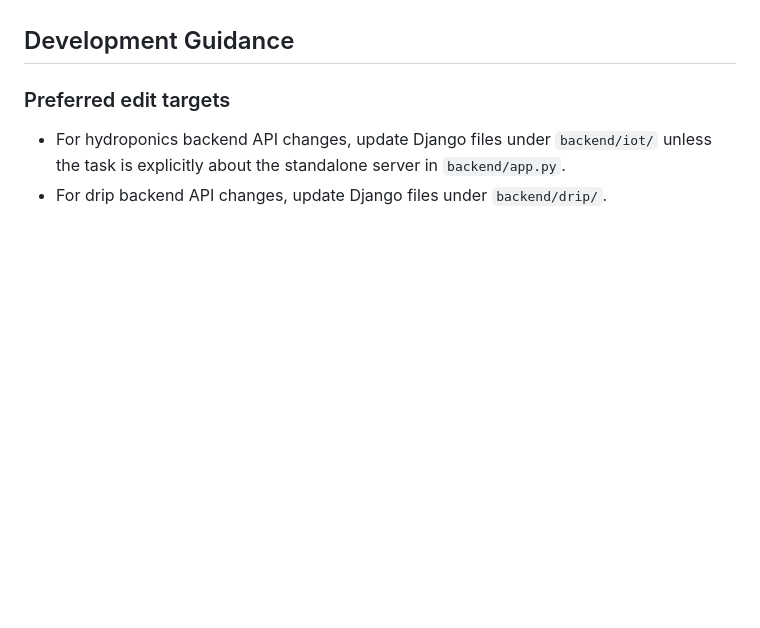
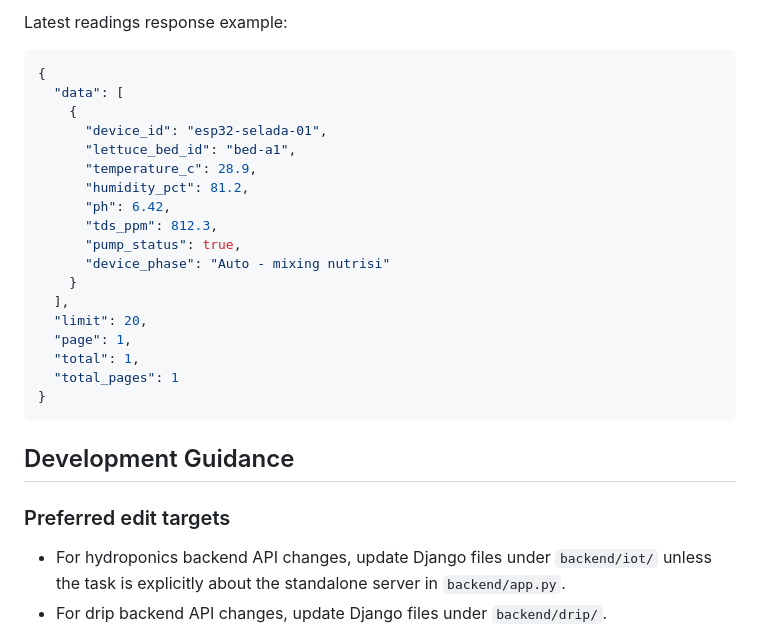
Before and after one commit to AlvinSetyaPranata/hydrigo, a Markdown page: AGENT.md, the part around one of its changes. GitHub-like rendering; blank space fills up the shorter version.

````diff
--- a/AGENT.md
+++ b/AGENT.md
@@ -262,3 +397,26 @@ Default frontend behavior:
+Latest readings response example:
+
+```json
+{
+  "data": [
+    {
+      "device_id": "esp32-selada-01",
+      "lettuce_bed_id": "bed-a1",
+      "temperature_c": 28.9,
+      "humidity_pct": 81.2,
+      "ph": 6.42,
+      "tds_ppm": 812.3,
+      "pump_status": true,
+      "device_phase": "Auto - mixing nutrisi"
+    }
+  ],
+  "limit": 20,
+  "page": 1,
+  "total": 1,
+  "total_pages": 1
+}
+```
+
 ## Development Guidance
 
 ### Preferred edit targets
````
Also changed, not shown: other parts of AGENT.md (+135 -0 lines).
